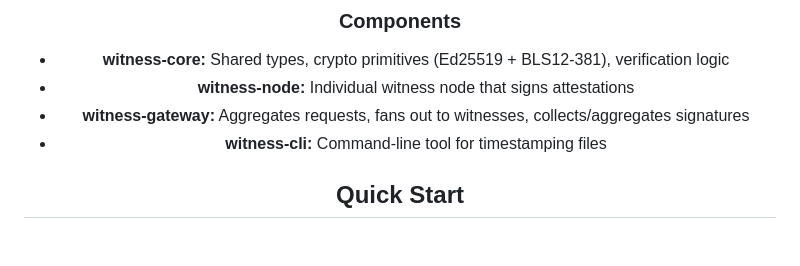
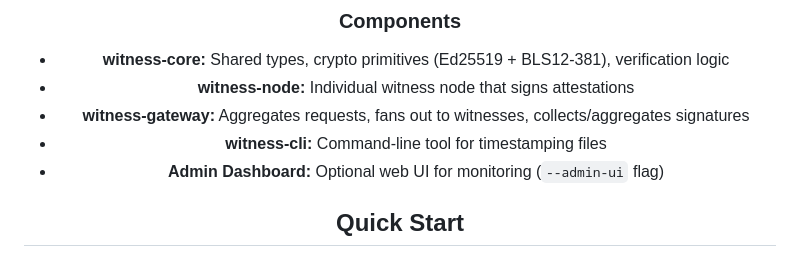
Before and after one commit to flammafex/witness, a Markdown page: README.md, the part around the change. GitHub-like rendering.

Commit message:
docs: Mention admin dashboard in components list

```diff
--- a/README.md
+++ b/README.md
@@ -67,6 +67,7 @@ Client → Gateway → Witnesses (threshold sign) → Signed Attestation
 - **witness-node:** Individual witness node that signs attestations
 - **witness-gateway:** Aggregates requests, fans out to witnesses, collects/aggregates signatures
 - **witness-cli:** Command-line tool for timestamping files
+- **Admin Dashboard:** Optional web UI for monitoring (`--admin-ui` flag)
 
 ## Quick Start
 
```
